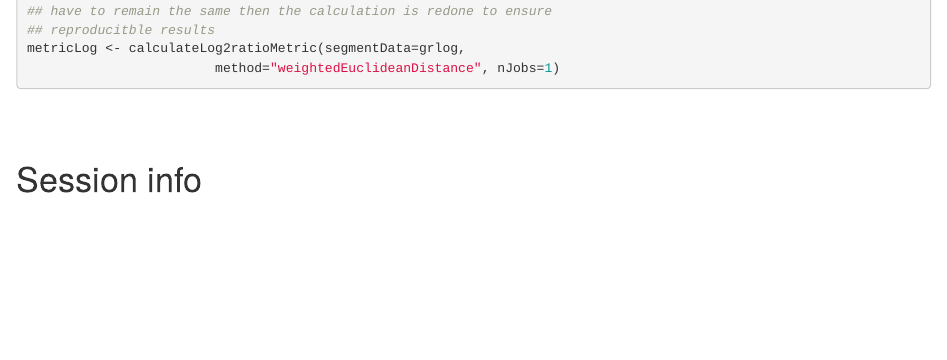
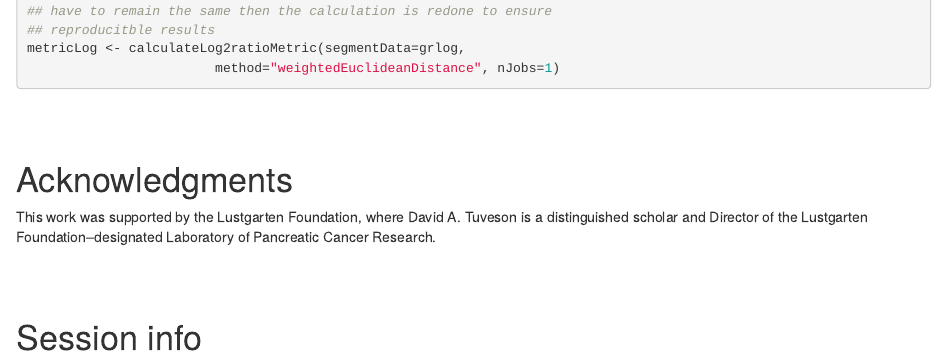
Before and after one commit to KrasnitzLab/CNVMetrics, an R Markdown document (vignettes/CNVMetrics.Rmd): the page in a window 1100 px wide, from 12530 px down. Rendered offline with R 4.5, knitr and Pandoc, with nearby package versions; some code elsewhere in the file could not run offline; a font, style sheet, LaTeX package, included part or bibliography that could not be used is replaced or left out.

Commit message:
Adding Acknowledgments section in vignette

```diff
--- a/vignettes/CNVMetrics.Rmd
+++ b/vignettes/CNVMetrics.Rmd
@@ -648,6 +648,16 @@ metricLog <- calculateLog2ratioMetric(segmentData=grlog,
 <br>
 
 
+# Acknowledgments
+
+This work was supported by the Lustgarten Foundation, where David A. Tuveson
+is a distinguished scholar and Director of the Lustgarten Foundation–designated
+Laboratory of Pancreatic Cancer Research.
+
+<br>
+<br>
+
+
 # Session info
 
 Here is the output of `sessionInfo()` on the system on which this document was
```
